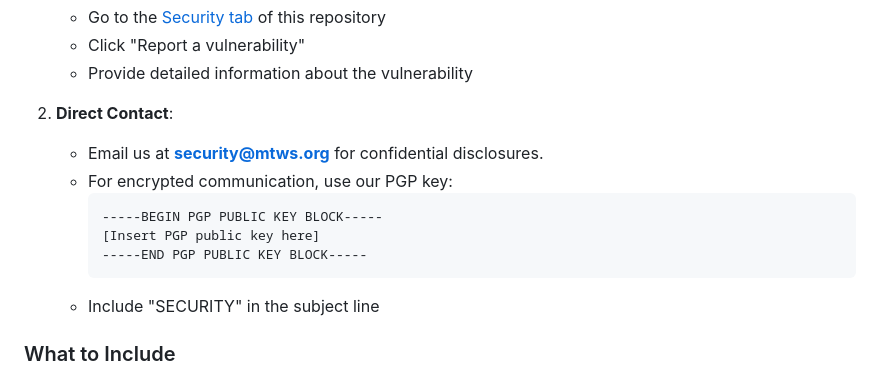
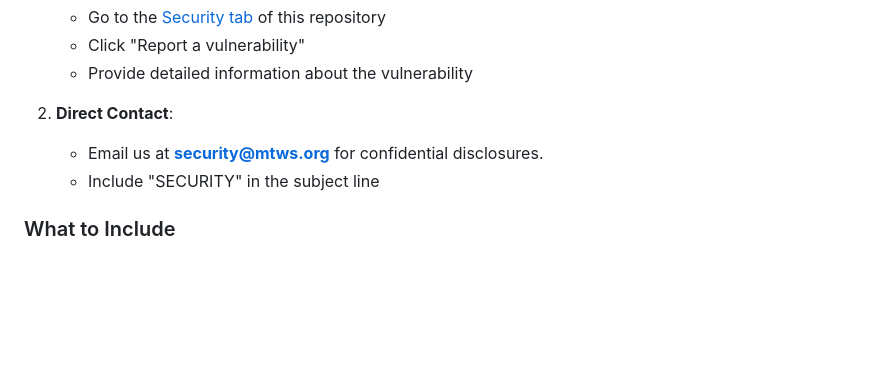
Before and after one commit to mtwsnc/dawah, a Markdown page: SECURITY.md, the part around the change. GitHub-like rendering; blank space fills up the shorter version.

````diff
--- a/SECURITY.md
+++ b/SECURITY.md
@@ -39,12 +39,6 @@ Instead, please report security issues through one of these methods:
 
 2. **Direct Contact**:
    - Email us at **security@mtws.org** for confidential disclosures.
-   - For encrypted communication, use our PGP key:
-     ```
-     -----BEGIN PGP PUBLIC KEY BLOCK-----
-     [Insert PGP public key here]
-     -----END PGP PUBLIC KEY BLOCK-----
-     ```
    - Include "SECURITY" in the subject line
 
 ### What to Include
````
